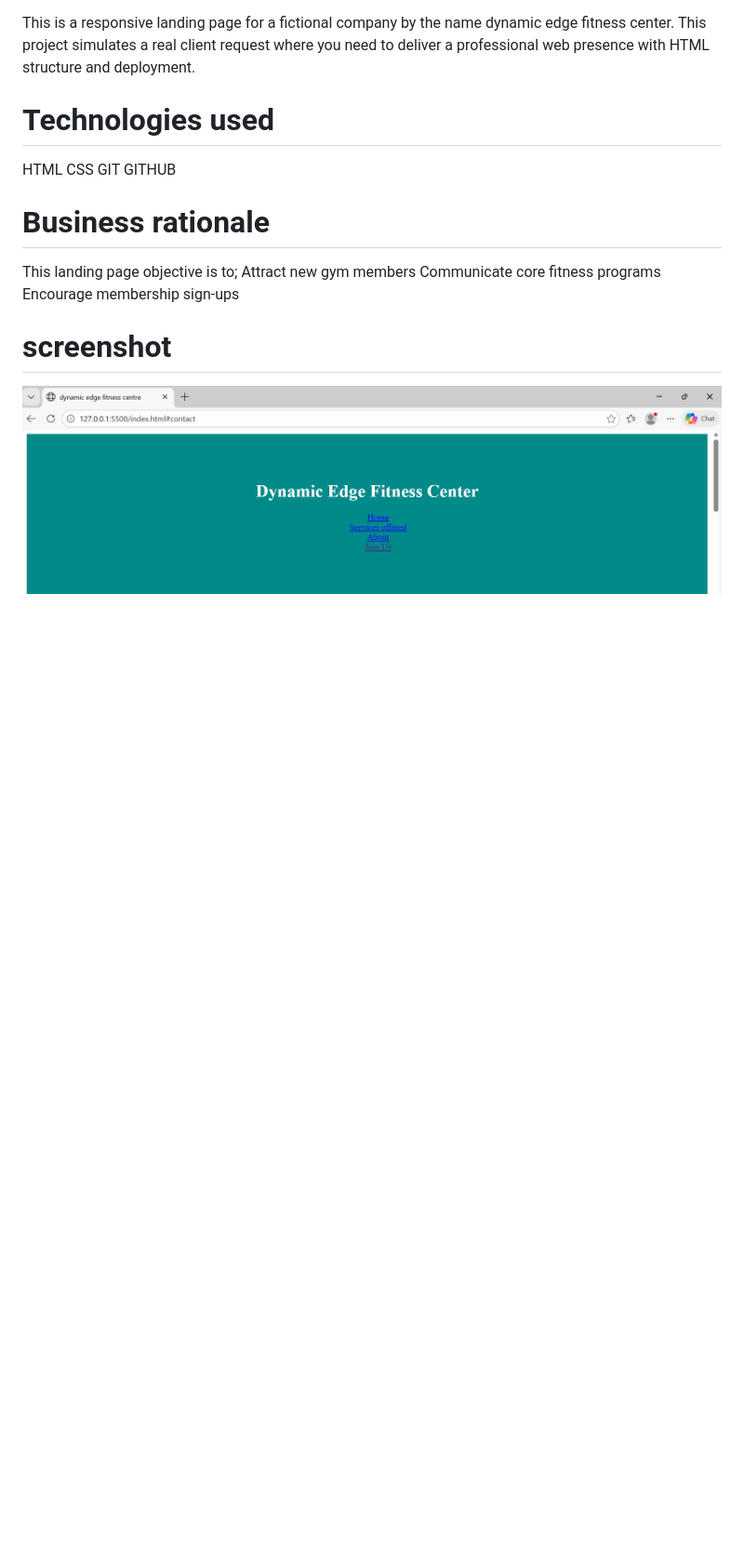
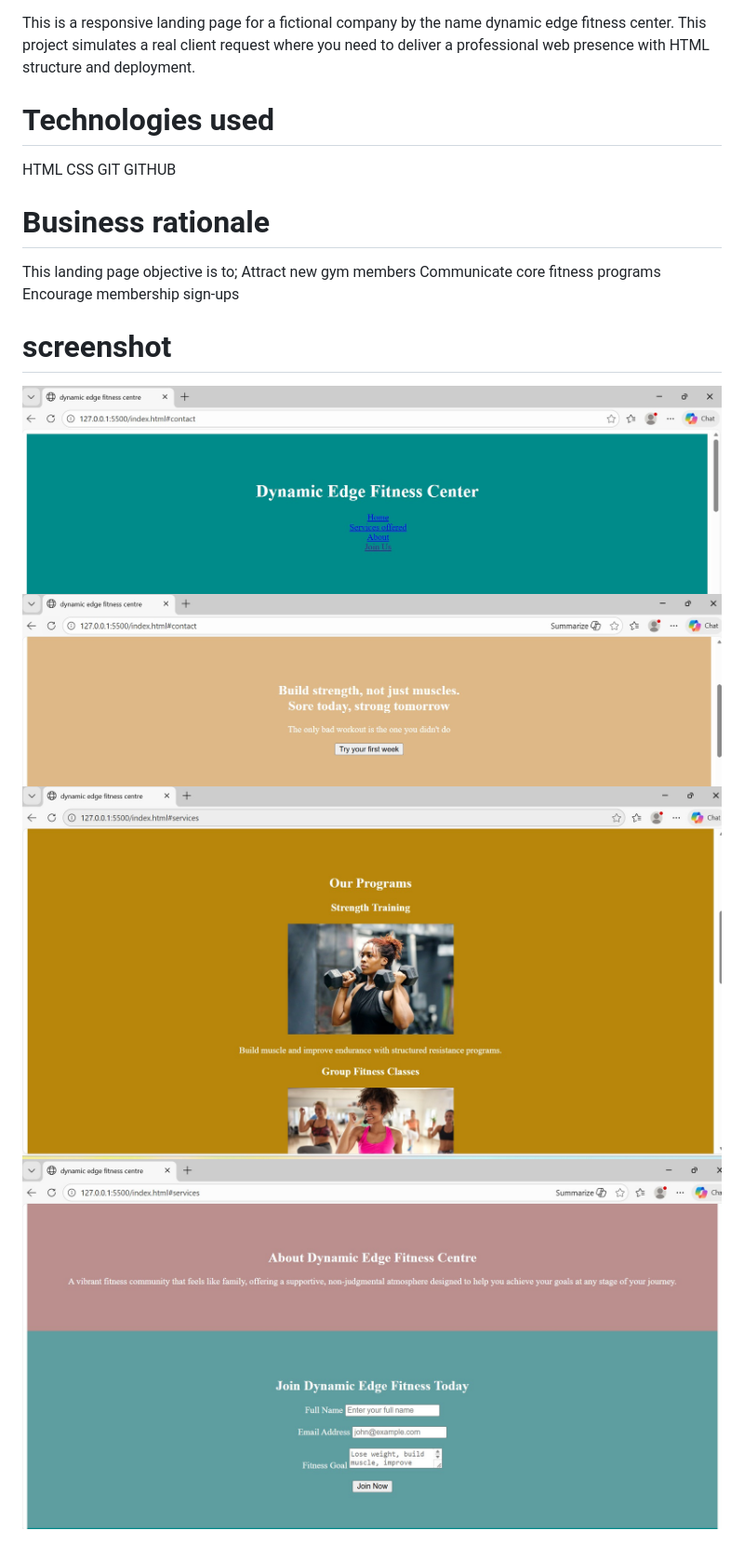
Before and after one commit to ebbyjesca-cmd/dynamic_edge_fitness_landing_page, a Markdown page: README.MD, the part around the change. Shown at 93% size. GitHub-like rendering; pictures changed too: about_contact-screenshot.jpg (added), hero-screenshot.jpg (added), service-screenshot.jpg (added); blank space fills up the shorter version.

Commit message:
add hero,service and about contact screenshot

```diff
--- a/README.MD
+++ b/README.MD
@@ -13,3 +13,6 @@ Communicate core fitness programs
 Encourage membership sign-ups
 # screenshot
 ![main navigation Section](navigation-screenshot.jpg)
+![hero Section](hero-screenshot.jpg)
+![service Section](service-screenshot.jpg)
+![about_contact Section](about_contact-screenshot.jpg)
```
Also changed, not shown: image.png (added).
